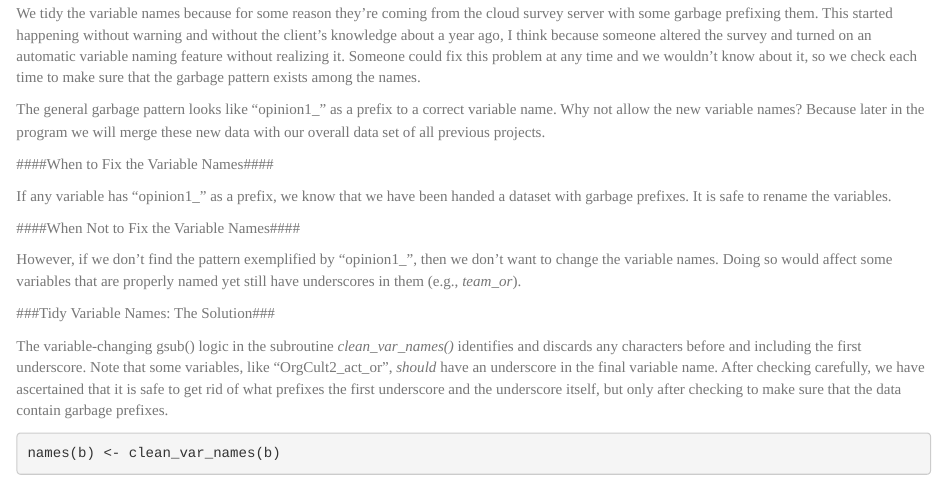
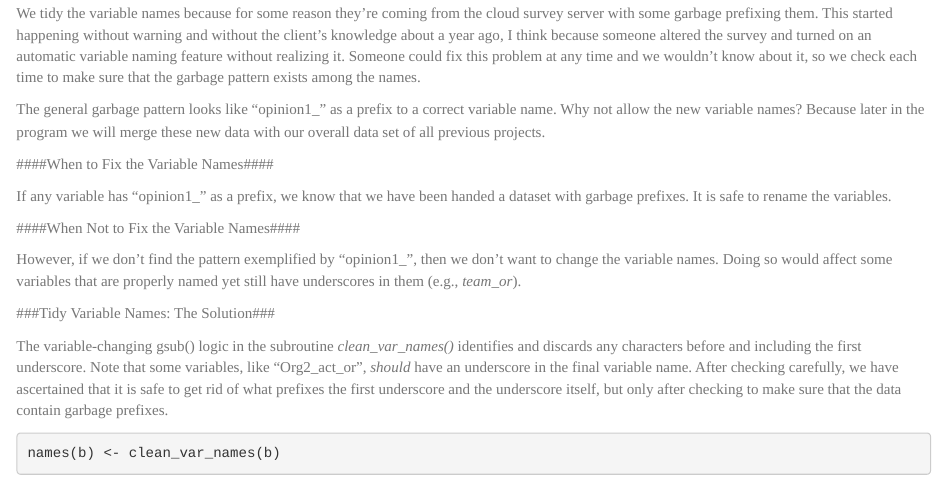
Before and after one commit to akaEmma/portfolio, an R Markdown document (sample.Rmd): the page in a window 1100 px wide, from 6480 px down. Rendered offline with R 4.5, knitr and Pandoc, with nearby package versions; some code elsewhere in the file could not run offline.

Commit message:
Update sample.Rmd

````diff
--- a/sample.Rmd
+++ b/sample.Rmd
@@ -162,7 +162,7 @@ However, if we don't find the pattern exemplified by "opinion1_", then we don't
 
 ###Tidy Variable Names: The Solution###
 
-The variable-changing gsub() logic in the subroutine *clean_var_names()* identifies and discards any characters before and including the first underscore. Note that some variables, like "OrgCult2_act_or", *should* have an underscore in the final variable name. After checking carefully, we have ascertained that it is safe to get rid of what prefixes the first underscore and the underscore itself, but only after checking to make sure that the data contain garbage prefixes.
+The variable-changing gsub() logic in the subroutine *clean_var_names()* identifies and discards any characters before and including the first underscore. Note that some variables, like "Org2_act_or", *should* have an underscore in the final variable name. After checking carefully, we have ascertained that it is safe to get rid of what prefixes the first underscore and the underscore itself, but only after checking to make sure that the data contain garbage prefixes.
 
 ```{r clean_var_names, echo=TRUE}
 names(b) <- clean_var_names(b)
````
